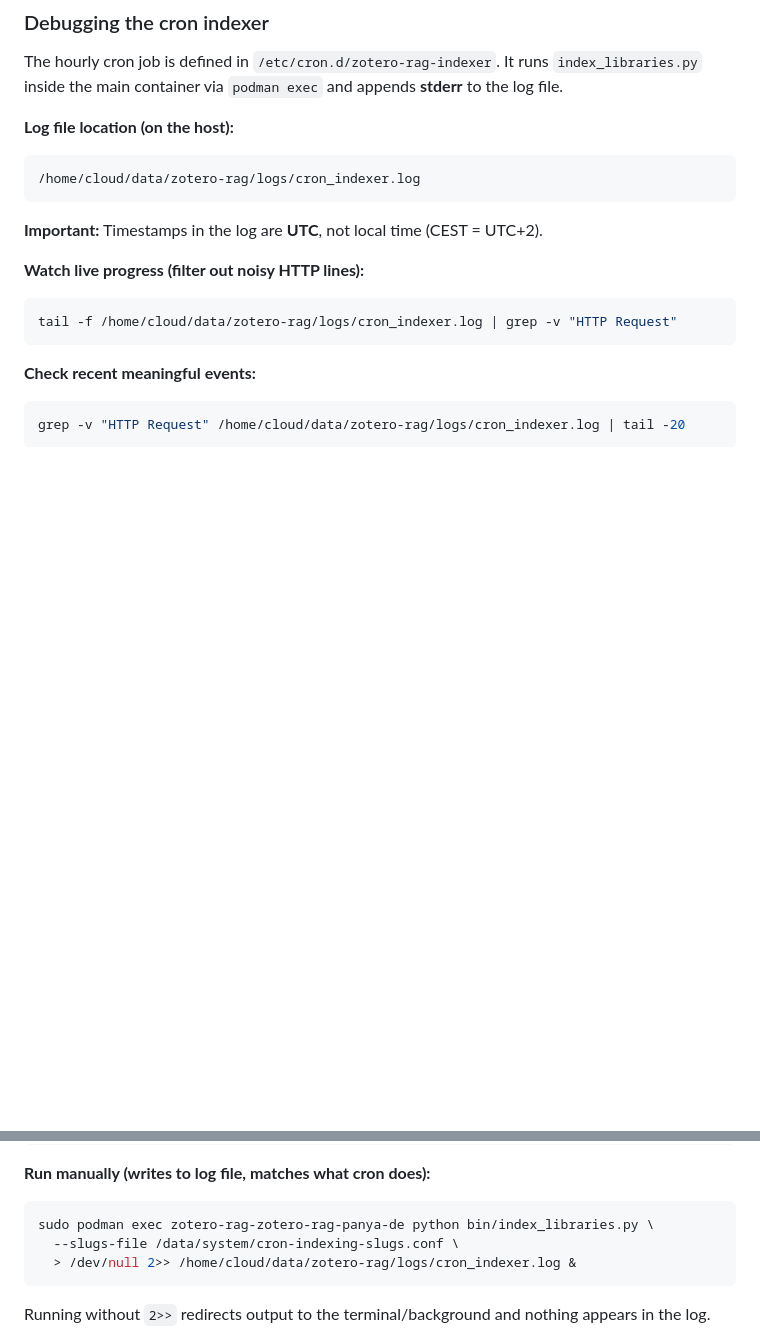
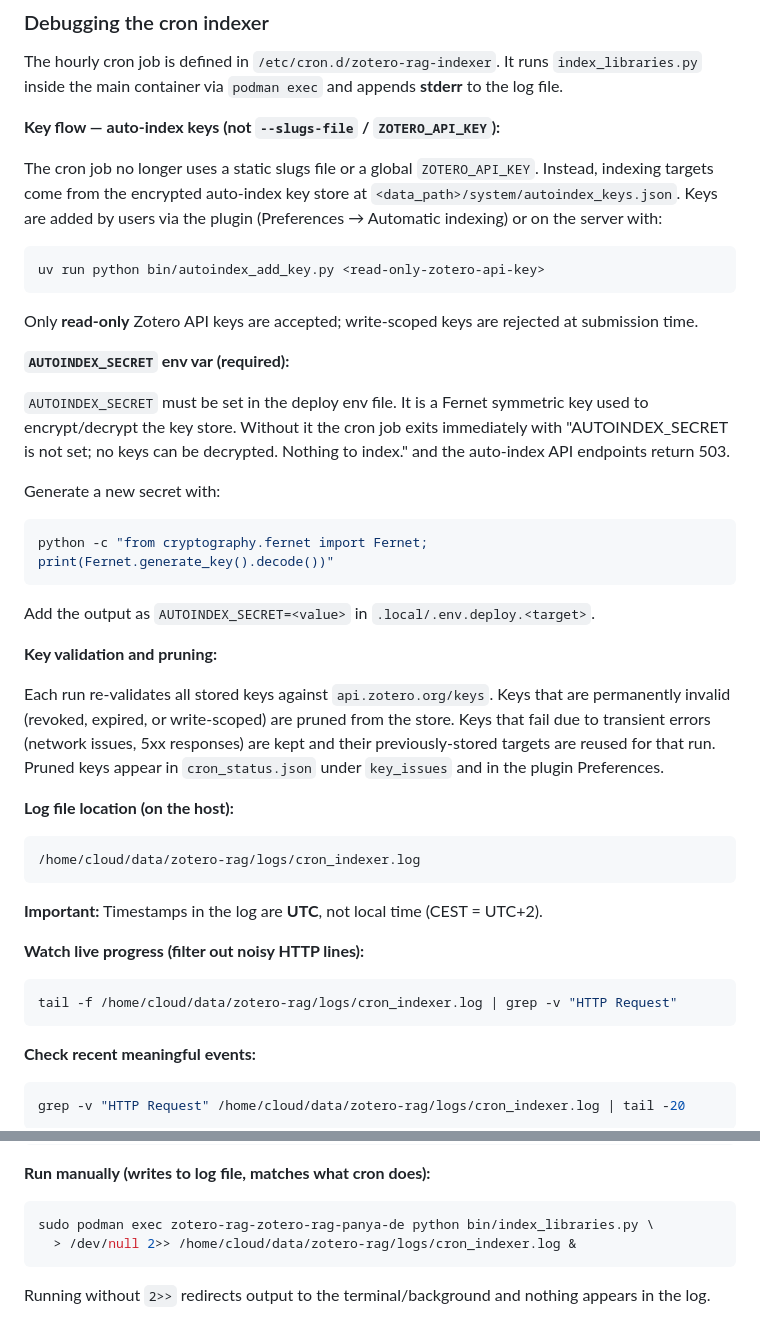
Before and after one commit to cboulanger/zotero-rag, a Markdown page: CLAUDE.md, 2 parts joined by grey strips. Rendered like a GitHub page; blank space fills up the shorter version.

Commit message:
docs: document auto-index key flow for the cron indexer
Co-Authored-By: Claude Opus 4.8 <noreply@anthropic.com>

````diff
--- a/CLAUDE.md
+++ b/CLAUDE.md
@@ -115,8 +115,34 @@ podman rmi --all
 
 The hourly cron job is defined in `/etc/cron.d/zotero-rag-indexer`. It runs `index_libraries.py` inside the main container via `podman exec` and appends **stderr** to the log file.
 
+**Key flow — auto-index keys (not `--slugs-file` / `ZOTERO_API_KEY`):**
+
+The cron job no longer uses a static slugs file or a global `ZOTERO_API_KEY`. Instead, indexing targets come from the encrypted auto-index key store at `<data_path>/system/autoindex_keys.json`. Keys are added by users via the plugin (Preferences → Automatic indexing) or on the server with:
+
+```bash
+uv run python bin/autoindex_add_key.py <read-only-zotero-api-key>
+```
+
+Only **read-only** Zotero API keys are accepted; write-scoped keys are rejected at submission time.
+
+**`AUTOINDEX_SECRET` env var (required):**
+
+`AUTOINDEX_SECRET` must be set in the deploy env file. It is a Fernet symmetric key used to encrypt/decrypt the key store. Without it the cron job exits immediately with "AUTOINDEX_SECRET is not set; no keys can be decrypted. Nothing to index." and the auto-index API endpoints return 503.
+
+Generate a new secret with:
+```bash
+python -c "from cryptography.fernet import Fernet; print(Fernet.generate_key().decode())"
+```
+
+Add the output as `AUTOINDEX_SECRET=<value>` in `.local/.env.deploy.<target>`.
+
+**Key validation and pruning:**
+
+Each run re-validates all stored keys against `api.zotero.org/keys`. Keys that are permanently invalid (revoked, expired, or write-scoped) are pruned from the store. Keys that fail due to transient errors (network issues, 5xx responses) are kept and their previously-stored targets are reused for that run. Pruned keys appear in `cron_status.json` under `key_issues` and in the plugin Preferences.
+
 **Log file location (on the host):**
-```
+
+```text
 /home/cloud/data/zotero-rag/logs/cron_indexer.log
 ```
 
@@ -135,7 +161,6 @@ grep -v "HTTP Request" /home/cloud/data/zotero-rag/logs/cron_indexer.log | tail
 **Run manually (writes to log file, matches what cron does):**
 ```bash
 sudo podman exec zotero-rag-zotero-rag-panya-de python bin/index_libraries.py \
-  --slugs-file /data/system/cron-indexing-slugs.conf \
   > /dev/null 2>> /home/cloud/data/zotero-rag/logs/cron_indexer.log &
 ```
 
````
